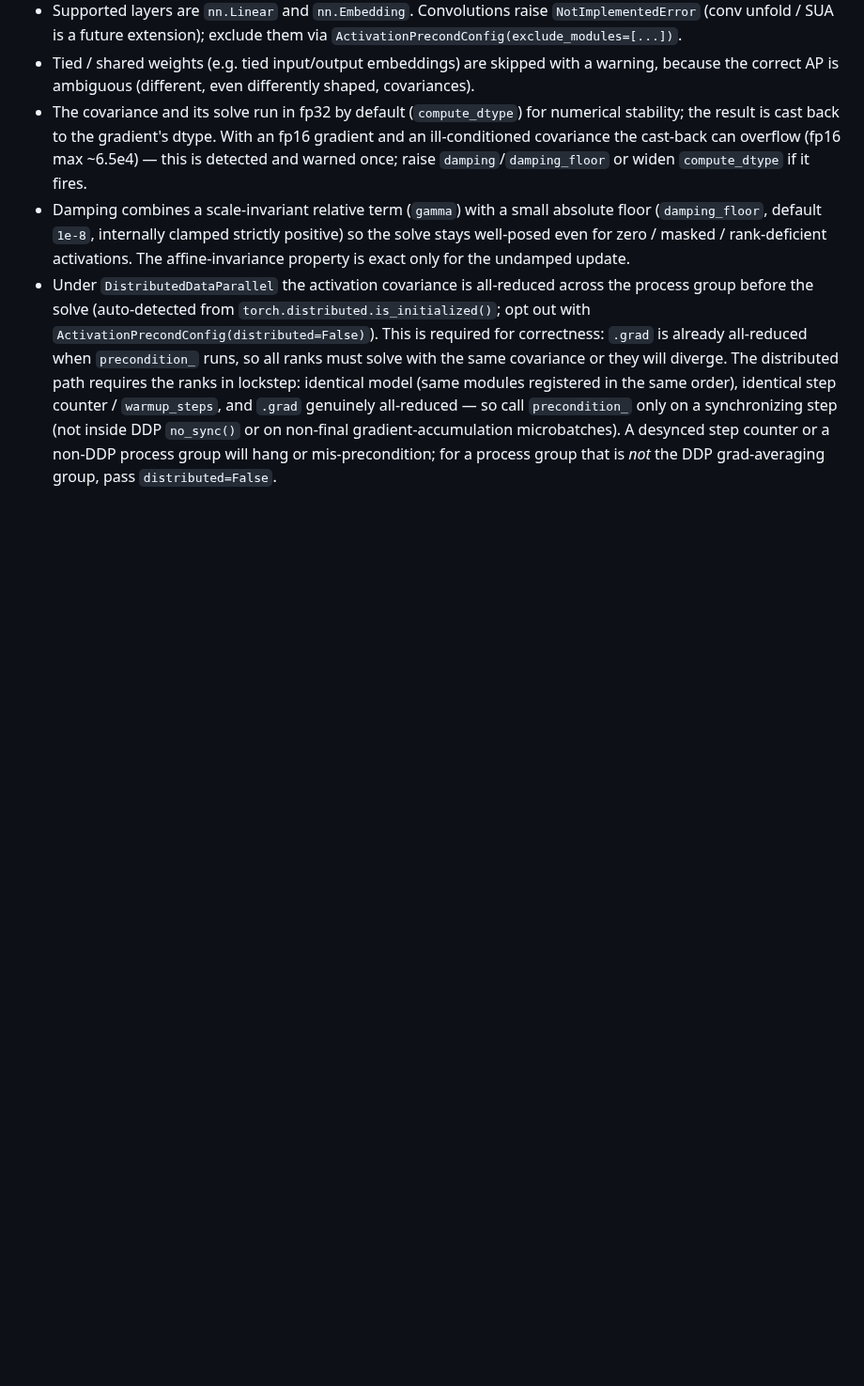
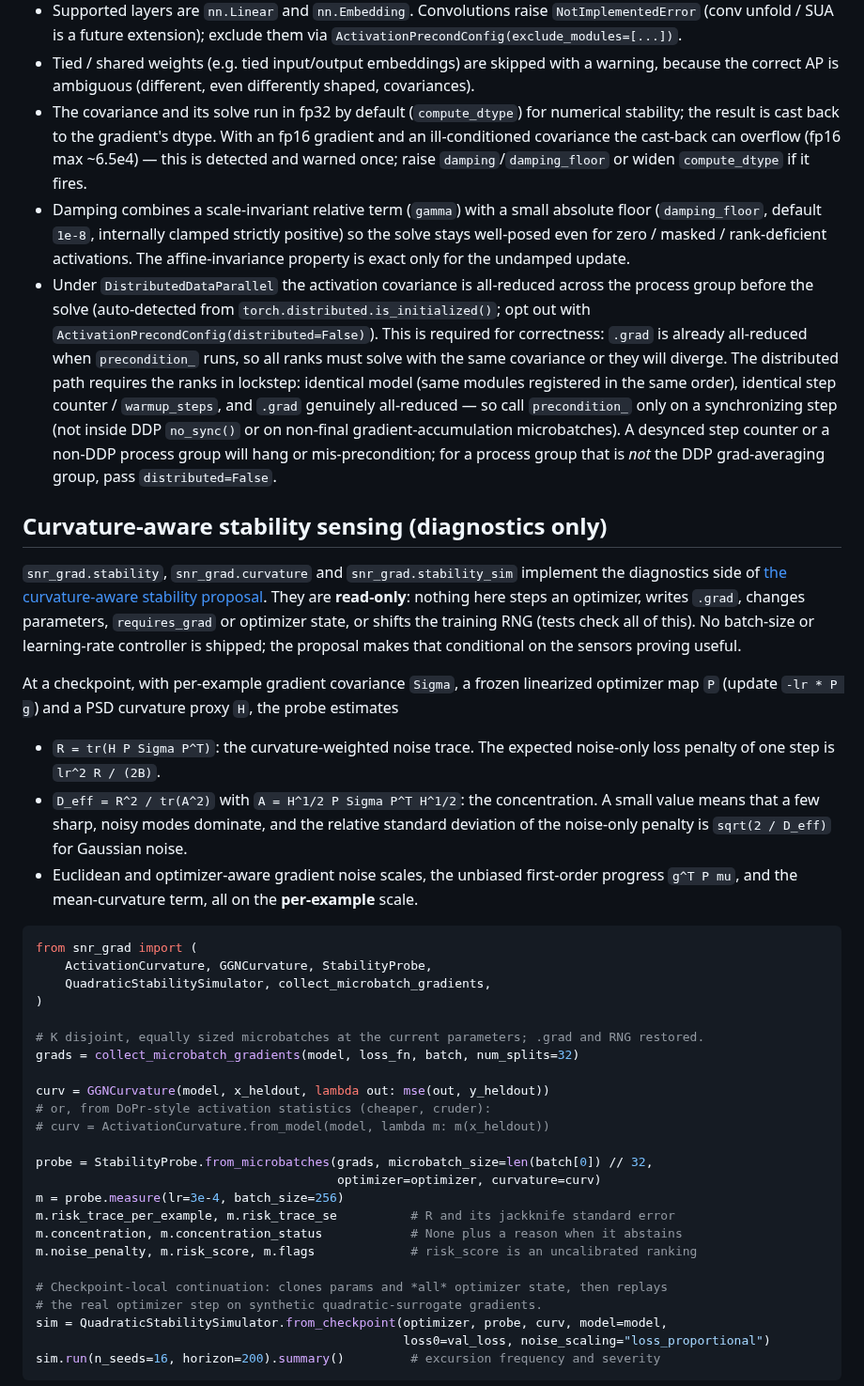
Before and after one commit to mattsq/snr-grad, a Markdown page: README.md, the part around one of its changes. Shown at 94% size. Drawn GitHub-style; blank space fills up the shorter version.

````diff
--- a/README.md
+++ b/README.md
@@ -398,3 +398,52 @@ uv run python benchmark_dopr_existing.py    # or --quick
   mis-precondition; for a process group that is *not* the DDP grad-averaging group, pass
   `distributed=False`.
 
+
+## Curvature-aware stability sensing (diagnostics only)
+
+`snr_grad.stability`, `snr_grad.curvature` and `snr_grad.stability_sim` implement the
+diagnostics side of
+[the curvature-aware stability proposal](docs/proposals/curvature-aware-stability-control.md).
+They are **read-only**: nothing here steps an optimizer, writes `.grad`, changes
+parameters, `requires_grad` or optimizer state, or shifts the training RNG (tests check
+all of this). No batch-size or learning-rate controller is shipped; the proposal makes
+that conditional on the sensors proving useful.
+
+At a checkpoint, with per-example gradient covariance `Sigma`, a frozen linearized
+optimizer map `P` (update `-lr * P g`) and a PSD curvature proxy `H`, the probe estimates
+
+- `R = tr(H P Sigma P^T)`: the curvature-weighted noise trace. The expected noise-only
+  loss penalty of one step is `lr^2 R / (2B)`.
+- `D_eff = R^2 / tr(A^2)` with `A = H^1/2 P Sigma P^T H^1/2`: the concentration. A small
+  value means that a few sharp, noisy modes dominate, and the relative standard deviation
+  of the noise-only penalty is `sqrt(2 / D_eff)` for Gaussian noise.
+- Euclidean and optimizer-aware gradient noise scales, the unbiased first-order progress
+  `g^T P mu`, and the mean-curvature term, all on the **per-example** scale.
+
+```python
+from snr_grad import (
+    ActivationCurvature, GGNCurvature, StabilityProbe,
+    QuadraticStabilitySimulator, collect_microbatch_gradients,
+)
+
+# K disjoint, equally sized microbatches at the current parameters; .grad and RNG restored.
+grads = collect_microbatch_gradients(model, loss_fn, batch, num_splits=32)
+
+curv = GGNCurvature(model, x_heldout, lambda out: mse(out, y_heldout))
+# or, from DoPr-style activation statistics (cheaper, cruder):
+# curv = ActivationCurvature.from_model(model, lambda m: m(x_heldout))
+
+probe = StabilityProbe.from_microbatches(grads, microbatch_size=len(batch[0]) // 32,
+                                         optimizer=optimizer, curvature=curv)
+m = probe.measure(lr=3e-4, batch_size=256)
+m.risk_trace_per_example, m.risk_trace_se          # R and its jackknife standard error
+m.concentration, m.concentration_status            # None plus a reason when it abstains
+m.noise_penalty, m.risk_score, m.flags             # risk_score is an uncalibrated ranking
+
+# Checkpoint-local continuation: clones params and *all* optimizer state, then replays
+# the real optimizer step on synthetic quadratic-surrogate gradients.
+sim = QuadraticStabilitySimulator.from_checkpoint(optimizer, probe, curv, model=model,
+                                                  loss0=val_loss, noise_scaling="loss_proportional")
+sim.run(n_seeds=16, horizon=200).summary()         # excursion frequency and severity
+```
+
````
Also changed, not shown: other parts of README.md (+17 -0 lines), benchmarks/stability_layers.png (added), 10 other files.
